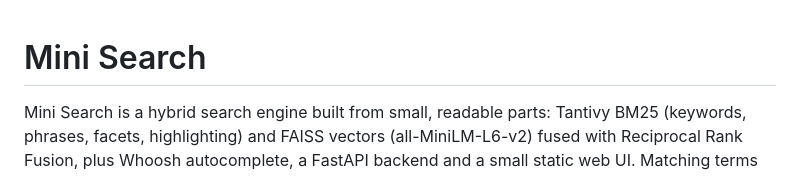
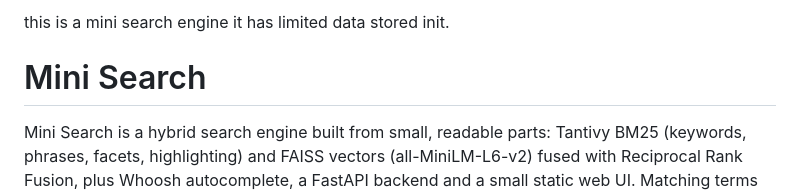
Before and after one commit to Mashad-pixel/Mini-Search-Engine, a Markdown page: README.md, the part around the change. Rendered like a GitHub page.

Commit message:
Update README with project description
Added a brief description of the mini search engine.

```diff
--- a/README.md
+++ b/README.md
@@ -1,3 +1,5 @@
+this is a mini search engine it has limited data stored init.
+
 # Mini Search
 
 Mini Search is a hybrid search engine built from small, readable parts: Tantivy BM25
```
